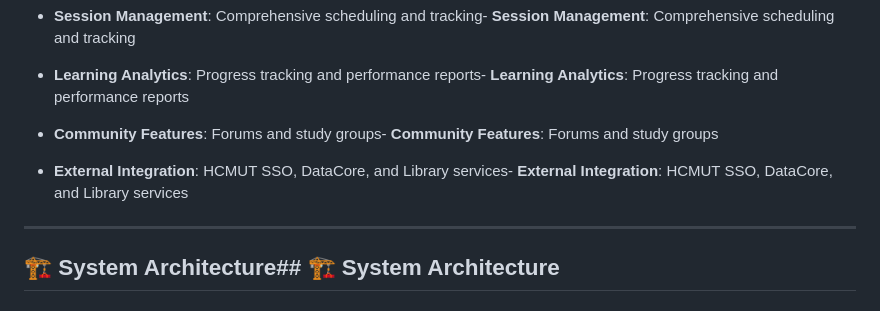
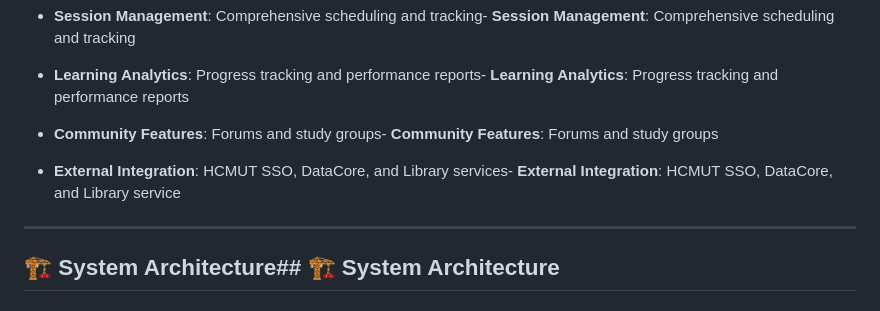
Before and after one commit to Vinhphu159874123/Tutor-suporting-system, a Markdown page: README.md, the part around the change. GitHub-like rendering.

```diff
--- a/README.md
+++ b/README.md
@@ -46,7 +46,7 @@ The HCMUT Tutor Support System is a modern, full-stack web application designed
 
 - **Community Features**: Forums and study groups- **Community Features**: Forums and study groups
 
-- **External Integration**: HCMUT SSO, DataCore, and Library services- **External Integration**: HCMUT SSO, DataCore, and Library services
+- **External Integration**: HCMUT SSO, DataCore, and Library services- **External Integration**: HCMUT SSO, DataCore, and Library service
 
 ---
 
```
